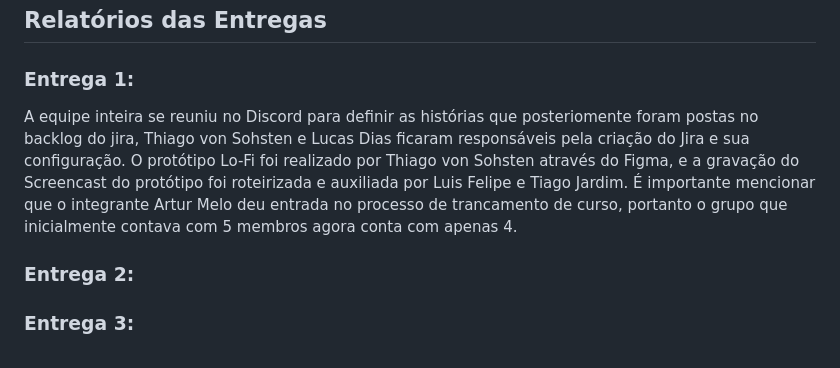
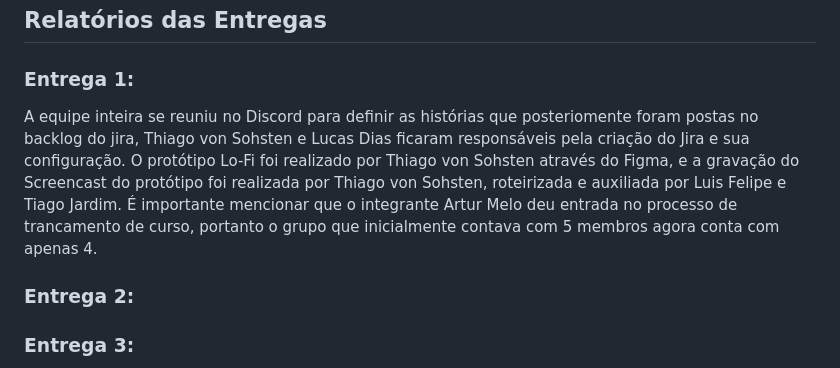
Before and after one commit to thiagovonsohsten/ProjetoFDS, a Markdown page: README.md, the part around the change. Rendered like a GitHub page.

```diff
--- a/README.md
+++ b/README.md
@@ -64,7 +64,7 @@
   <h2>Relatórios das Entregas</h2>
 <div style="text-align: justify;">
   <h3>Entrega 1:</h3>
-  <p>A equipe inteira se reuniu no Discord para definir as histórias que posteriomente foram postas no backlog do jira, Thiago von Sohsten e Lucas Dias ficaram responsáveis pela criação do Jira e sua configuração. O protótipo Lo-Fi foi realizado por Thiago von Sohsten através do Figma, e a gravação do Screencast do protótipo foi roteirizada e auxiliada por Luis Felipe e Tiago Jardim. É importante mencionar que o integrante Artur Melo deu entrada no processo de trancamento de curso, portanto o grupo que inicialmente contava com 5 membros agora conta com apenas 4.</p>
+  <p>A equipe inteira se reuniu no Discord para definir as histórias que posteriomente foram postas no backlog do jira, Thiago von Sohsten e Lucas Dias ficaram responsáveis pela criação do Jira e sua configuração. O protótipo Lo-Fi foi realizado por Thiago von Sohsten através do Figma, e a gravação do Screencast do protótipo foi realizada por Thiago von Sohsten, roteirizada e auxiliada por Luis Felipe e Tiago Jardim. É importante mencionar que o integrante Artur Melo deu entrada no processo de trancamento de curso, portanto o grupo que inicialmente contava com 5 membros agora conta com apenas 4.</p>
 </div>
 
   <h3>Entrega 2:</h3>
```
